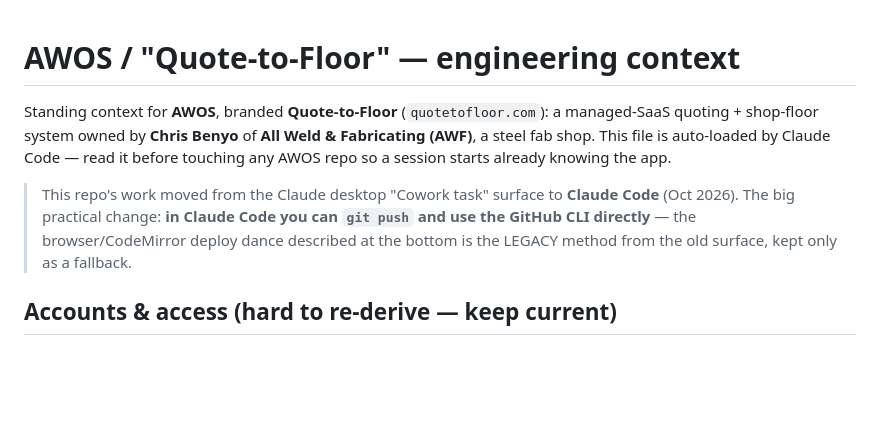
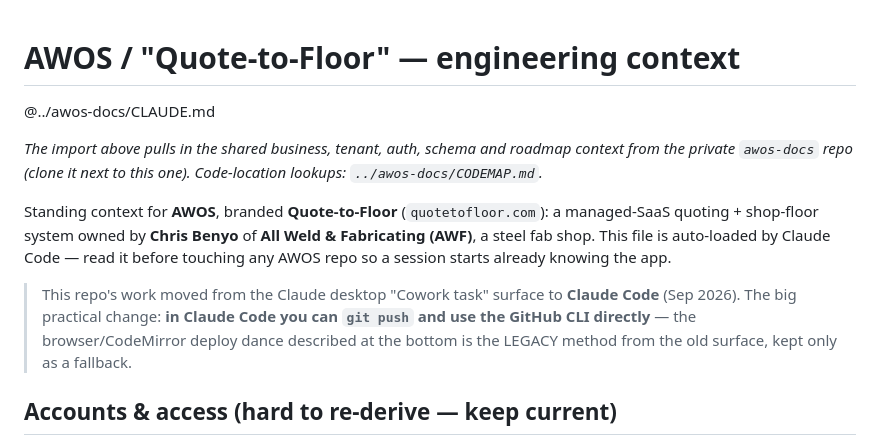
Before and after one commit to chrisbenyo/awf-quoting, a Markdown page: CLAUDE.md, the part around the change. GitHub-like rendering; blank space fills up the shorter version.

```diff
--- a/CLAUDE.md
+++ b/CLAUDE.md
@@ -1,8 +1,12 @@
 # AWOS / "Quote-to-Floor" — engineering context
+
+@../awos-docs/CLAUDE.md
+
+_The import above pulls in the shared business, tenant, auth, schema and roadmap context from the private `awos-docs` repo (clone it next to this one). Code-location lookups: `../awos-docs/CODEMAP.md`._
 
 Standing context for **AWOS**, branded **Quote-to-Floor** (`quotetofloor.com`): a managed-SaaS quoting + shop-floor system owned by **Chris Benyo** of **All Weld & Fabricating (AWF)**, a steel fab shop. This file is auto-loaded by Claude Code — read it before touching any AWOS repo so a session starts already knowing the app.
 
-> This repo's work moved from the Claude desktop "Cowork task" surface to **Claude Code** (Oct 2026). The big practical change: **in Claude Code you can `git push` and use the GitHub CLI directly** — the browser/CodeMirror deploy dance described at the bottom is the LEGACY method from the old surface, kept only as a fallback.
+> This repo's work moved from the Claude desktop "Cowork task" surface to **Claude Code** (Sep 2026). The big practical change: **in Claude Code you can `git push` and use the GitHub CLI directly** — the browser/CodeMirror deploy dance described at the bottom is the LEGACY method from the old surface, kept only as a fallback.
 
 ## Accounts & access (hard to re-derive — keep current)
 
```
